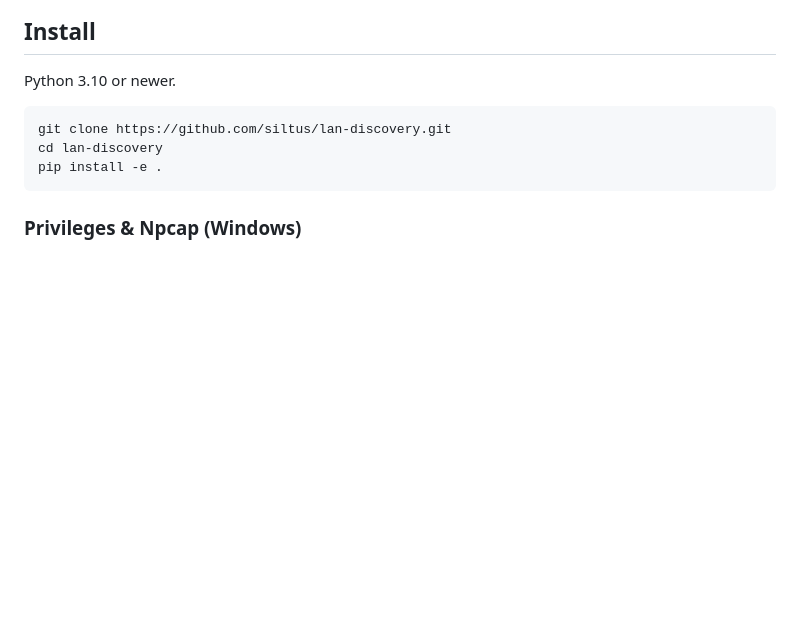
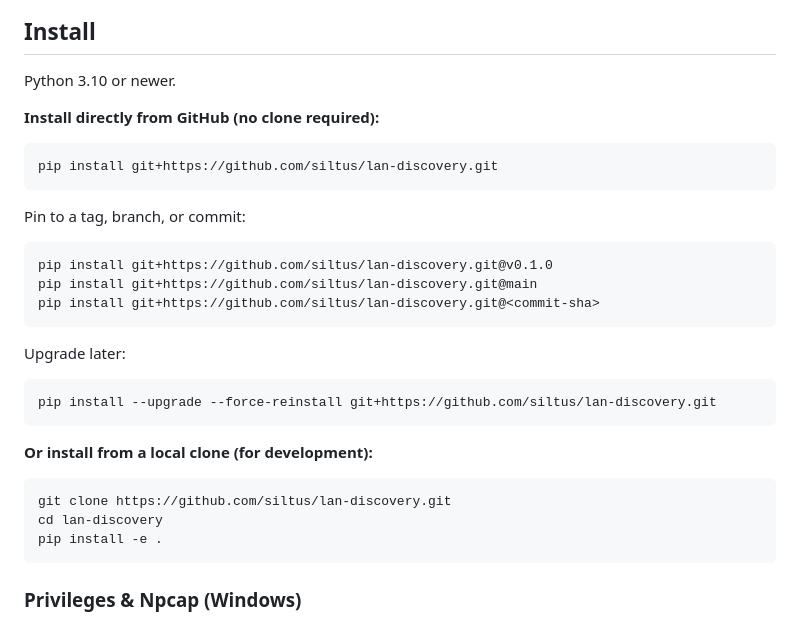
Before and after one commit to siltus/lan-discovery, a Markdown page: README.md, the part around the change. Drawn GitHub-style; blank space fills up the shorter version.

Commit message:
docs: document pip install from GitHub
Co-authored-by: Copilot <223556219+Copilot@users.noreply.github.com>

````diff
--- a/README.md
+++ b/README.md
@@ -46,6 +46,28 @@ attempts), and lets you rename and annotate every device. Available as both a
 ## Install
 
 Python 3.10 or newer.
+
+**Install directly from GitHub (no clone required):**
+
+```bash
+pip install git+https://github.com/siltus/lan-discovery.git
+```
+
+Pin to a tag, branch, or commit:
+
+```bash
+pip install git+https://github.com/siltus/lan-discovery.git@v0.1.0
+pip install git+https://github.com/siltus/lan-discovery.git@main
+pip install git+https://github.com/siltus/lan-discovery.git@<commit-sha>
+```
+
+Upgrade later:
+
+```bash
+pip install --upgrade --force-reinstall git+https://github.com/siltus/lan-discovery.git
+```
+
+**Or install from a local clone (for development):**
 
 ```bash
 git clone https://github.com/siltus/lan-discovery.git
````
